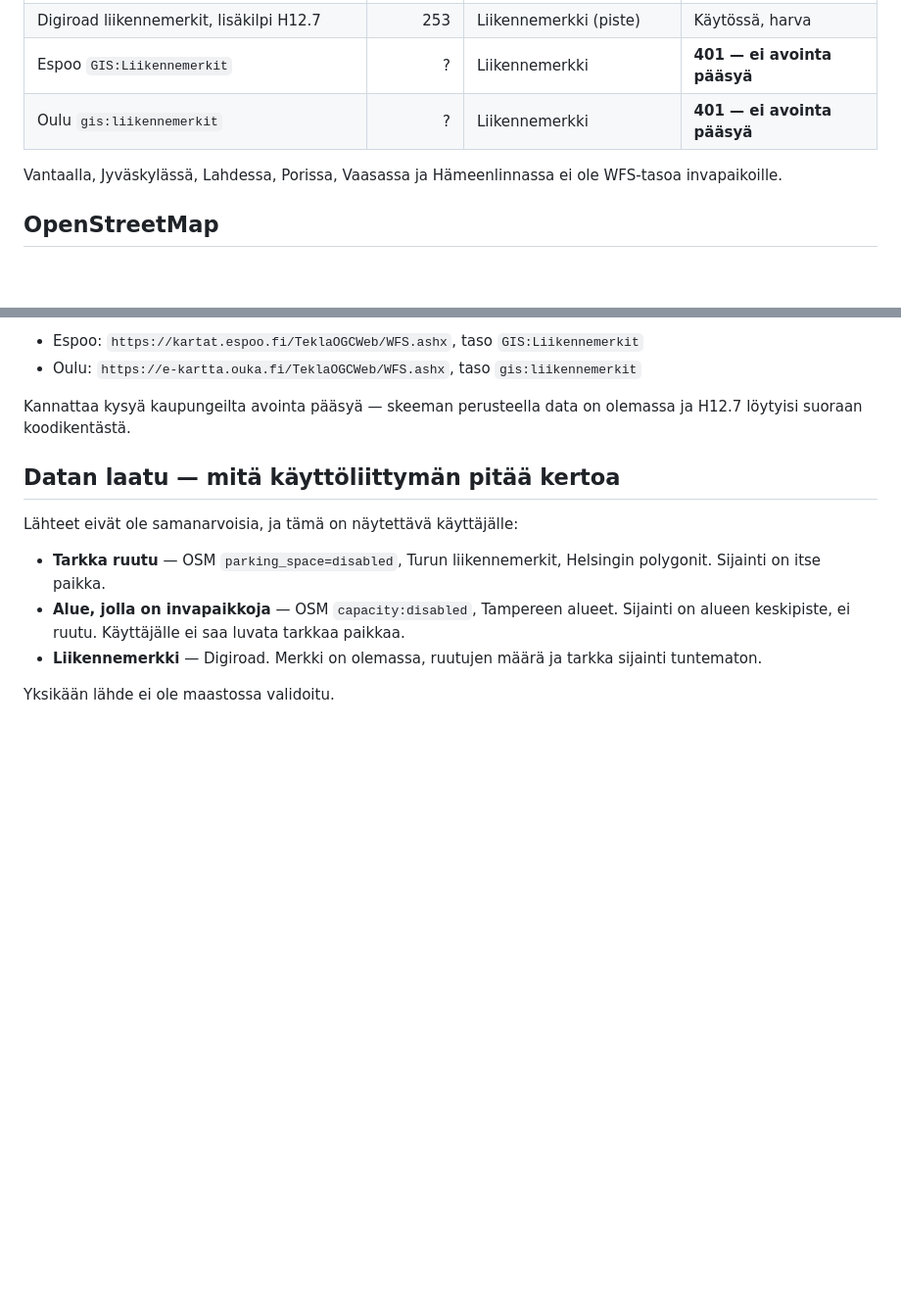
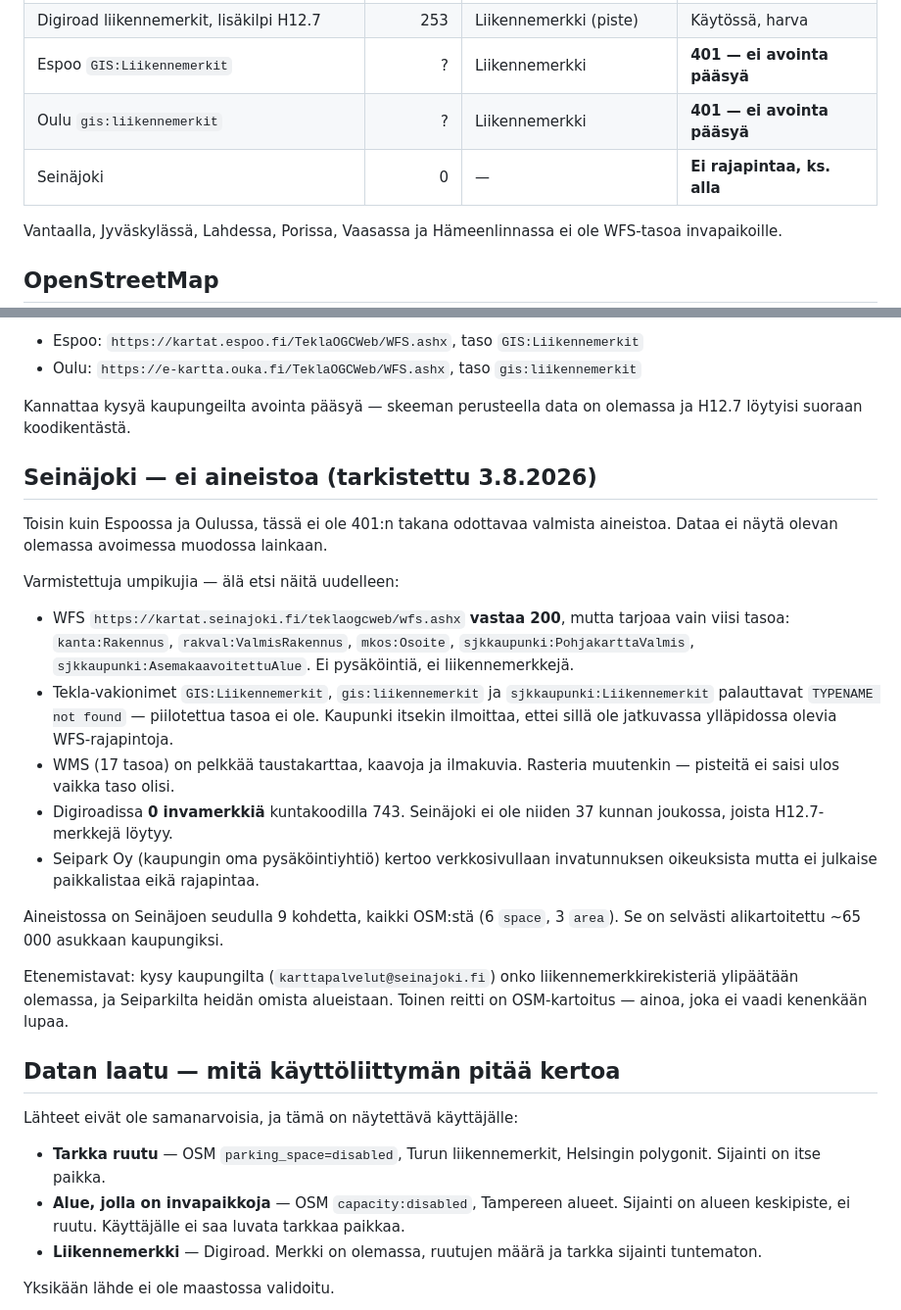
Before and after one commit to weellu/Esteri, a Markdown page: docs/tietolahteet.md, 2 parts joined by grey strips. Shown at 98% size. GitHub-like rendering; blank space fills up the shorter version.

Commit message:
Seinäjoki: ei avointa aineistoa (tarkistettu 3.8.2026)
Toisin kuin Espoossa ja Oulussa, tässä ei ole 401:n takana odottavaa valmista
aineistoa — dataa ei näytä olevan avoimessa muodossa lainkaan.

Umpikujat on kirjattu nimenomaan siksi, ettei niitä etsitä uudelleen:
tarkistetut WFS-tasot, TYPENAME not found -vastaukset ja se, ettei kaupunki
ilmoita ylläpitävänsä jatkuvia WFS-rajapintoja. Negatiivinen tulos on tässä
yhtä arvokas kuin positiivinen, koska sen selvittäminen maksoi saman verran.

Seinäjoen seudulla on aineistossa 9 kohdetta, kaikki OSM:stä. Se on selvästi
alikartoitettu ~65 000 asukkaan kaupungiksi.

Co-Authored-By: Claude Opus 5 (1M context) <noreply@anthropic.com>

```diff
--- a/docs/tietolahteet.md
+++ b/docs/tietolahteet.md
@@ -15,6 +15,7 @@ ei dokumentaatiosta.
 | Digiroad liikennemerkit, lisäkilpi H12.7 | 253 | Liikennemerkki (piste) | Käytössä, harva |
 | Espoo `GIS:Liikennemerkit` | ? | Liikennemerkki | **401 — ei avointa pääsyä** |
 | Oulu `gis:liikennemerkit` | ? | Liikennemerkki | **401 — ei avointa pääsyä** |
+| Seinäjoki | 0 | — | **Ei rajapintaa, ks. alla** |
 
 Vantaalla, Jyväskylässä, Lahdessa, Porissa, Vaasassa ja Hämeenlinnassa ei ole
 WFS-tasoa invapaikoille.
@@ -107,6 +108,35 @@ mutta GetFeature palauttaa **HTTP 401**. Aineisto ei ole avointa.
 Kannattaa kysyä kaupungeilta avointa pääsyä — skeeman perusteella data on olemassa
 ja H12.7 löytyisi suoraan koodikentästä.
 
+## Seinäjoki — ei aineistoa (tarkistettu 3.8.2026)
+
+Toisin kuin Espoossa ja Oulussa, tässä ei ole 401:n takana odottavaa valmista
+aineistoa. Dataa ei näytä olevan olemassa avoimessa muodossa lainkaan.
+
+Varmistettuja umpikujia — älä etsi näitä uudelleen:
+- WFS `https://kartat.seinajoki.fi/teklaogcweb/wfs.ashx` **vastaa 200**, mutta
+  tarjoaa vain viisi tasoa: `kanta:Rakennus`, `rakval:ValmisRakennus`,
+  `mkos:Osoite`, `sjkkaupunki:PohjakarttaValmis`,
+  `sjkkaupunki:AsemakaavoitettuAlue`. Ei pysäköintiä, ei liikennemerkkejä.
+- Tekla-vakionimet `GIS:Liikennemerkit`, `gis:liikennemerkit` ja
+  `sjkkaupunki:Liikennemerkit` palauttavat `TYPENAME not found` — piilotettua
+  tasoa ei ole. Kaupunki itsekin ilmoittaa, ettei sillä ole jatkuvassa
+  ylläpidossa olevia WFS-rajapintoja.
+- WMS (17 tasoa) on pelkkää taustakarttaa, kaavoja ja ilmakuvia. Rasteria
+  muutenkin — pisteitä ei saisi ulos vaikka taso olisi.
+- Digiroadissa **0 invamerkkiä** kuntakoodilla 743. Seinäjoki ei ole niiden 37
+  kunnan joukossa, joista H12.7-merkkejä löytyy.
+- Seipark Oy (kaupungin oma pysäköintiyhtiö) kertoo verkkosivullaan
+  invatunnuksen oikeuksista mutta ei julkaise paikkalistaa eikä rajapintaa.
+
+Aineistossa on Seinäjoen seudulla 9 kohdetta, kaikki OSM:stä (6 `space`,
+3 `area`). Se on selvästi alikartoitettu ~65 000 asukkaan kaupungiksi.
+
+Etenemistavat: kysy kaupungilta (`karttapalvelut@seinajoki.fi`) onko
+liikennemerkkirekisteriä ylipäätään olemassa, ja Seiparkilta heidän omista
+alueistaan. Toinen reitti on OSM-kartoitus — ainoa, joka ei vaadi kenenkään
+lupaa.
+
 ## Datan laatu — mitä käyttöliittymän pitää kertoa
 
 Lähteet eivät ole samanarvoisia, ja tämä on näytettävä käyttäjälle:
```
